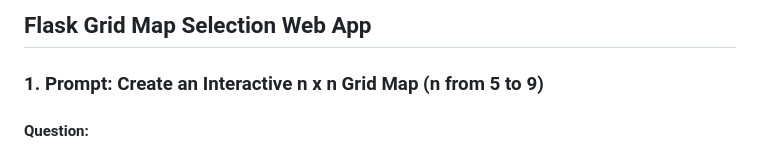
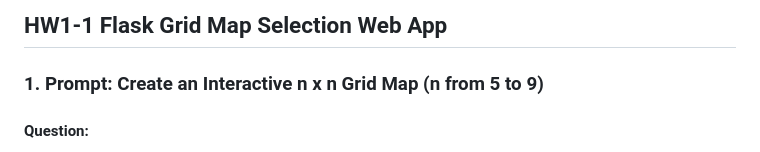
Before and after one commit to slurpee159/DRL, a Markdown page: HW1-1/README.md, the part around the change. Rendered like a GitHub page.

```diff
--- a/HW1-1/README.md
+++ b/HW1-1/README.md
@@ -1,4 +1,4 @@
-## Flask Grid Map Selection Web App
+## HW1-1 Flask Grid Map Selection Web App
 
 ### 1. Prompt: Create an Interactive n x n Grid Map (n from 5 to 9)
 
```
